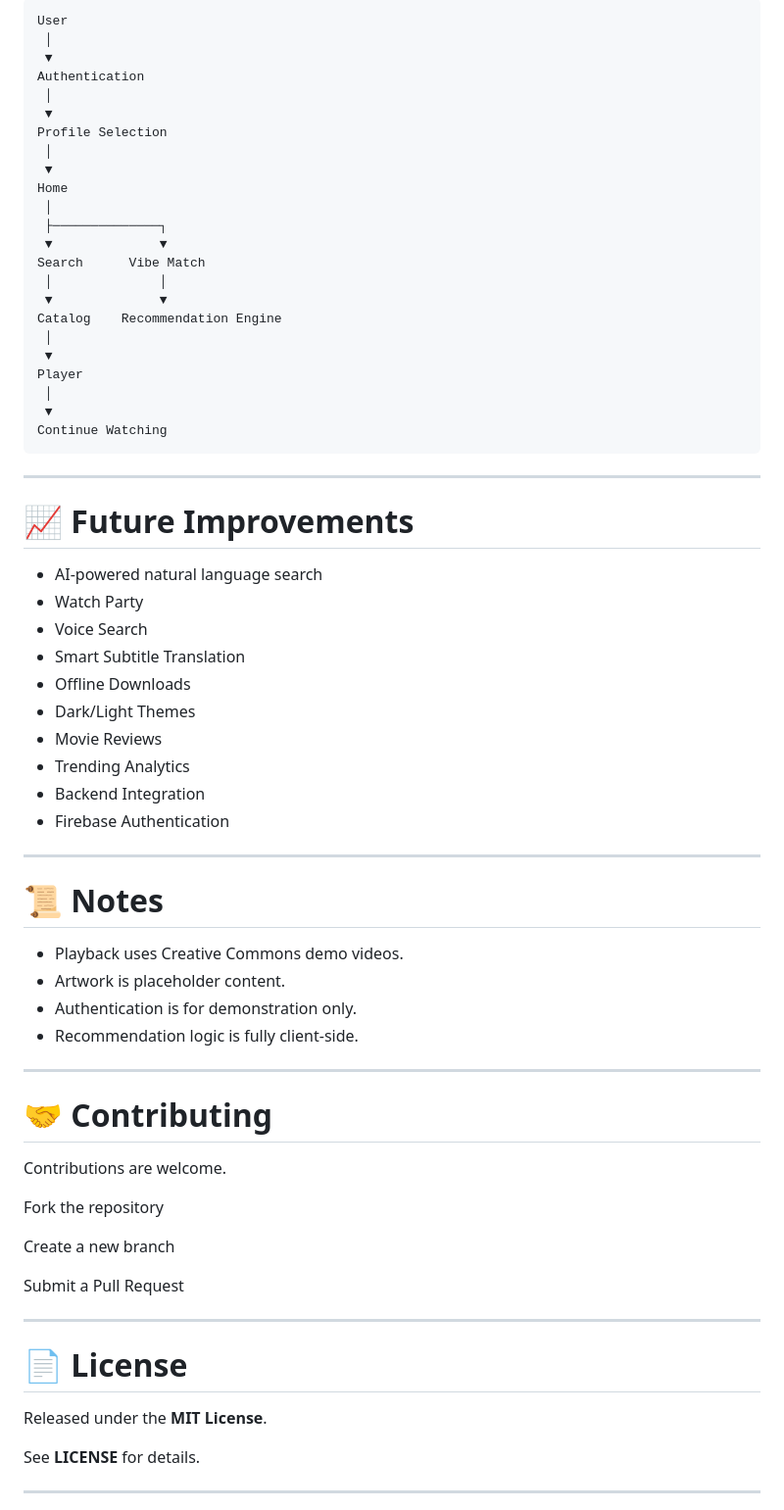
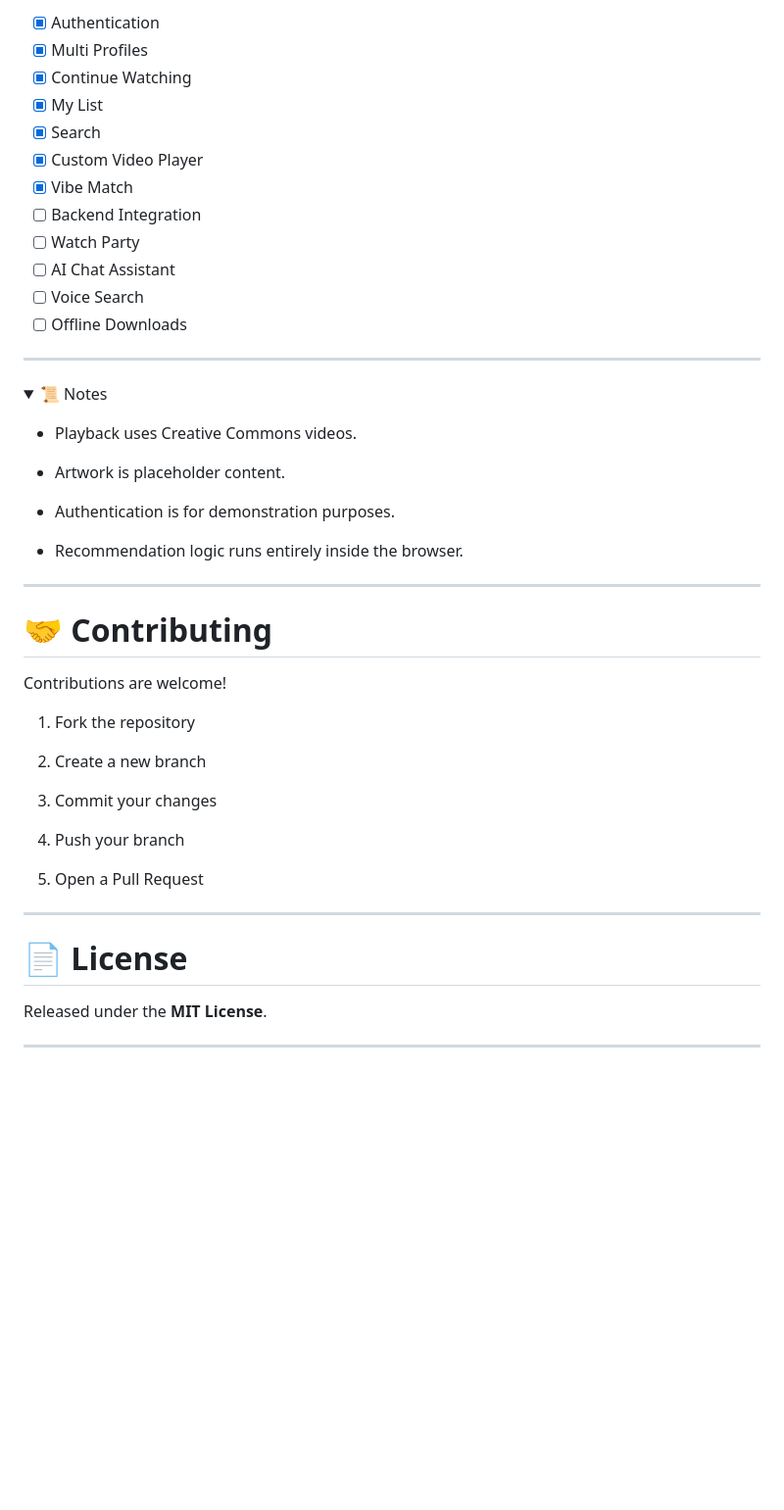
Before and after one commit to harshil208/Netflix_clone, a Markdown page: README.md, the part around one of its changes. Shown at 98% size. GitHub-like rendering; folded sections open; blank space fills up the shorter version.

````diff
--- a/README.md
+++ b/README.md
@@ -253,65 +320,48 @@ http://localhost:8000
 
-```text
-User
- │
- ▼
-Authentication
- │
- ▼
-Profile Selection
- │
- ▼
-Home
- │
- ├──────────────┐
- ▼              ▼
-Search      Vibe Match
- │              │
- ▼              ▼
-Catalog    Recommendation Engine
- │
- ▼
-Player
- │
- ▼
-Continue Watching
-```
+- [x] Authentication
+- [x] Multi Profiles
+- [x] Continue Watching
+- [x] My List
+- [x] Search
+- [x] Custom Video Player
+- [x] Vibe Match
+- [ ] Backend Integration
+- [ ] Watch Party
+- [ ] AI Chat Assistant
+- [ ] Voice Search
+- [ ] Offline Downloads
 
 ---
 
-# 📈 Future Improvements
+<details>
 
-- AI-powered natural language search
-- Watch Party
-- Voice Search
-- Smart Subtitle Translation
-- Offline Downloads
-- Dark/Light Themes
-- Movie Reviews
-- Trending Analytics
-- Backend Integration
-- Firebase Authentication
+<summary>📜 Notes</summary>
 
----
+- Playback uses Creative Commons videos.
 
-# 📜 Notes
+- Artwork is placeholder content.
 
-- Playback uses Creative Commons demo videos.
-- Artwork is placeholder content.
-- Authentication is for demonstration only.
-- Recommendation logic is fully client-side.
+- Authentication is for demonstration purposes.
+
+- Recommendation logic runs entirely inside the browser.
+
+</details>
 
 ---
 
 # 🤝 Contributing
 
-Contributions are welcome.
+Contributions are welcome!
 
-Fork the repository
+1. Fork the repository
 
-Create a new branch
+2. Create a new branch
 
-Submit a Pull Request
+3. Commit your changes
+
+4. Push your branch
+
+5. Open a Pull Request
 
 ---
 
@@ -319,7 +369,5 @@ Submit a Pull Request
 
 Released under the **MIT License**.
 
-See **LICENSE** for details.
-
 ---
 
````
Also changed, not shown: other parts of README.md (+238 -172 lines).
